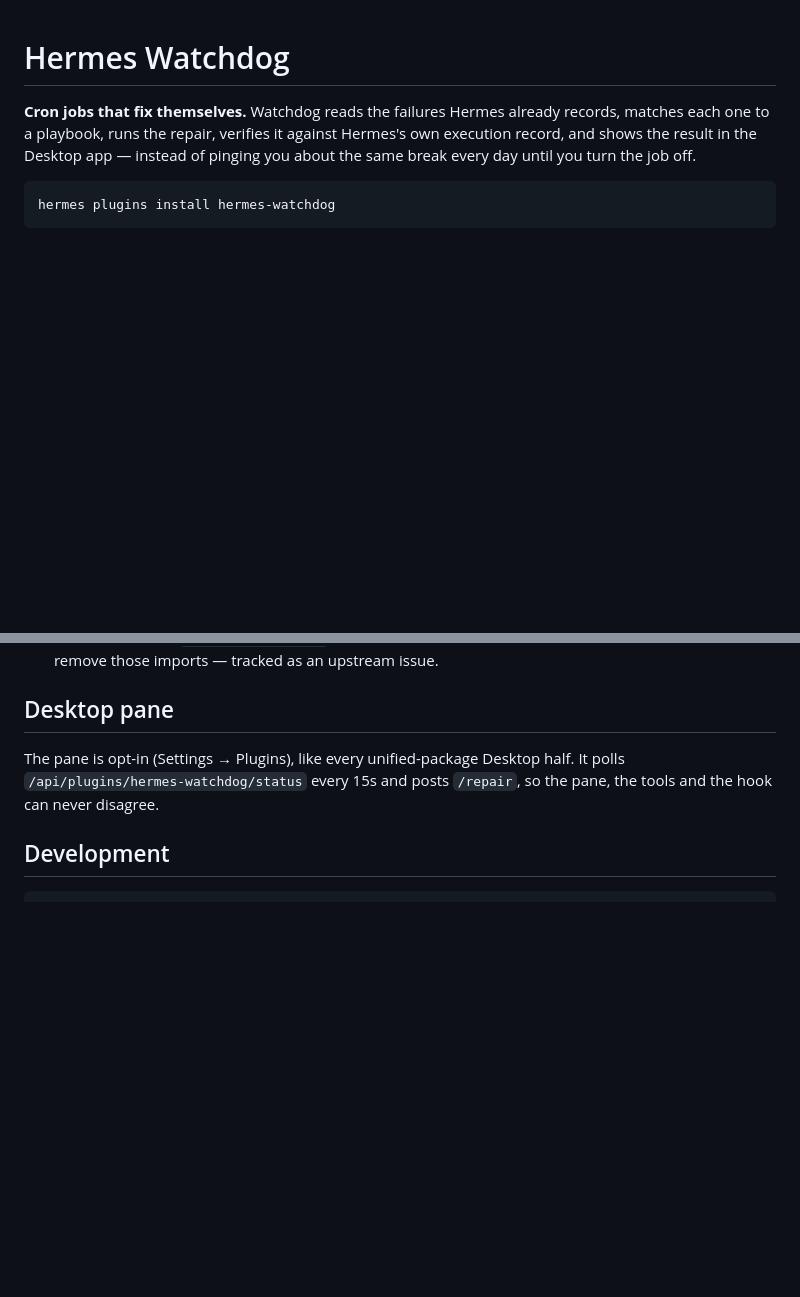
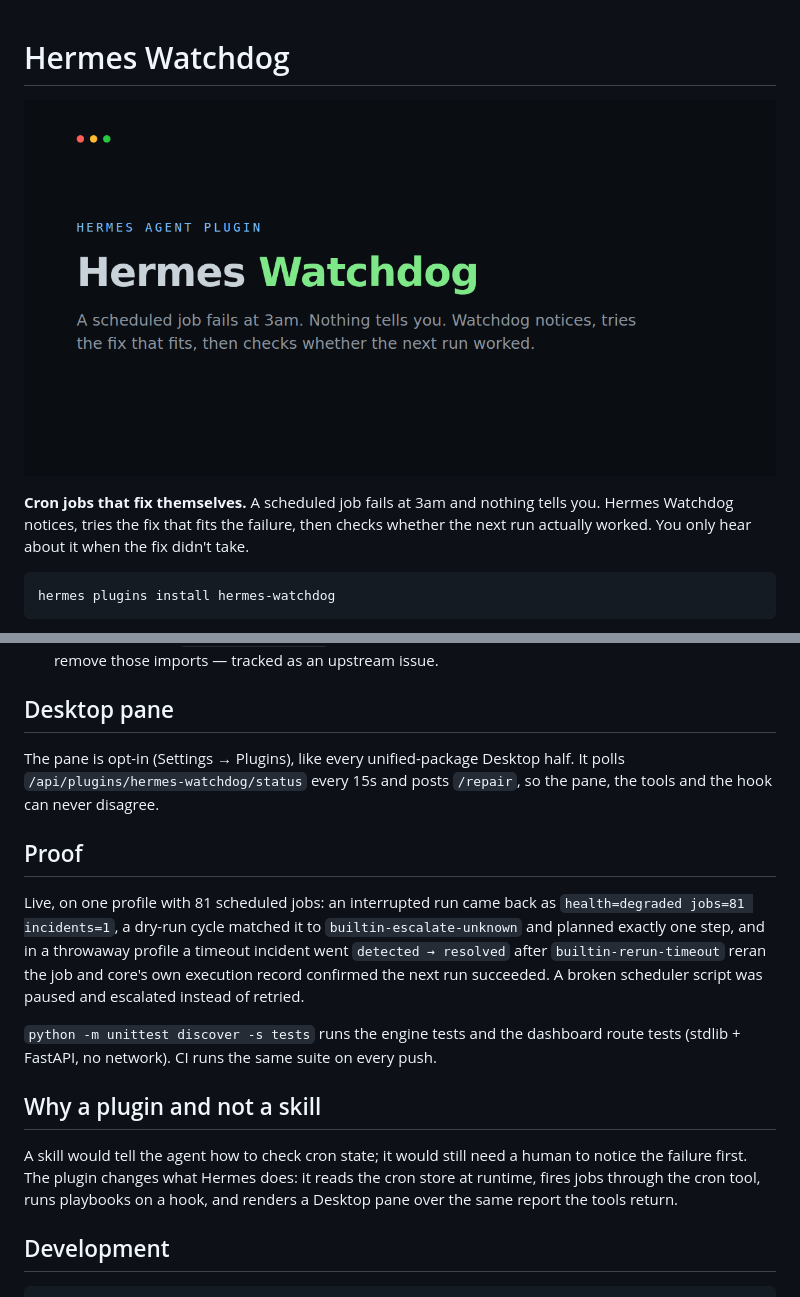
Before and after one commit to 33hodl/hermes-watchdog, a Markdown page: README.md, 2 parts joined by grey strips. Drawn GitHub-style; pictures changed too: docs/banner.png (added); blank space fills up the shorter version.

Commit message:
test+docs: dashboard route tests, CI workflow, banner, proof section

````diff
--- a/README.md
+++ b/README.md
@@ -1,9 +1,11 @@
 # Hermes Watchdog
 
-**Cron jobs that fix themselves.** Watchdog reads the failures Hermes already
-records, matches each one to a playbook, runs the repair, verifies it against
-Hermes's own execution record, and shows the result in the Desktop app — instead
-of pinging you about the same break every day until you turn the job off.
+![Hermes Watchdog](docs/banner.png)
+
+**Cron jobs that fix themselves.** A scheduled job fails at 3am and nothing tells
+you. Hermes Watchdog notices, tries the fix that fits the failure, then checks
+whether the next run actually worked. You only hear about it when the fix didn't
+take.
 
 ```
 hermes plugins install hermes-watchdog
@@ -92,6 +94,26 @@ The pane is opt-in (Settings → Plugins), like every unified-package Desktop ha
 It polls `/api/plugins/hermes-watchdog/status` every 15s and posts
 `/repair`, so the pane, the tools and the hook can never disagree.
 
+## Proof
+
+Live, on one profile with 81 scheduled jobs: an interrupted run came back as
+`health=degraded jobs=81 incidents=1`, a dry-run cycle matched it to
+`builtin-escalate-unknown` and planned exactly one step, and in a throwaway
+profile a timeout incident went `detected → resolved` after
+`builtin-rerun-timeout` reran the job and core's own execution record confirmed
+the next run succeeded. A broken scheduler script was paused and escalated
+instead of retried.
+
+`python -m unittest discover -s tests` runs the engine tests and the dashboard
+route tests (stdlib + FastAPI, no network). CI runs the same suite on every push.
+
+## Why a plugin and not a skill
+
+A skill would tell the agent how to check cron state; it would still need a human
+to notice the failure first. The plugin changes what Hermes does: it reads the
+cron store at runtime, fires jobs through the cron tool, runs playbooks on a hook,
+and renders a Desktop pane over the same report the tools return.
+
 ## Development
 
 ```bash
````
Also changed, not shown: 2 other files.
